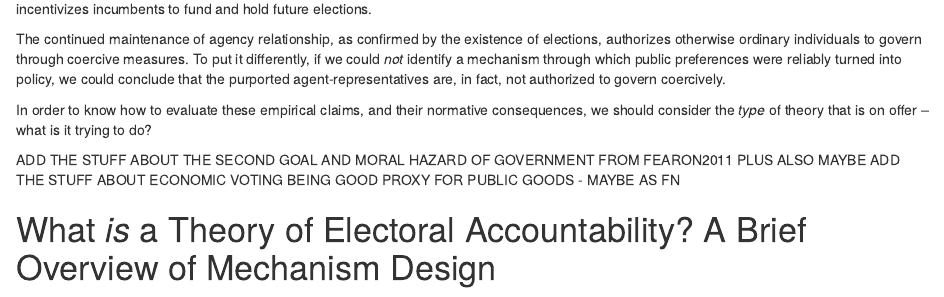
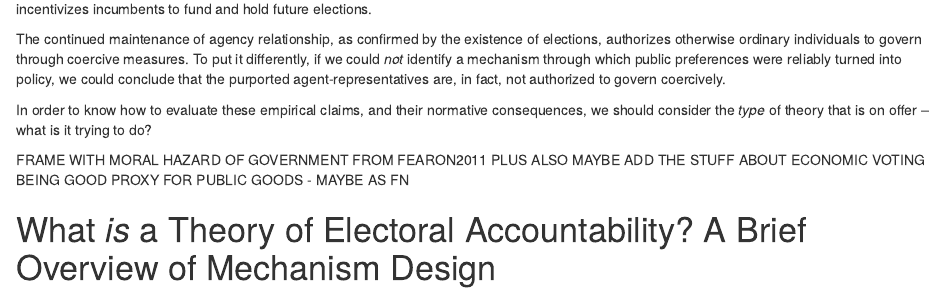
Before and after one commit to adamdhill/Diss, an R Markdown document (Ch1/Ch1.rmd): the page in a window 1100 px wide, from 1490 px down. Rendered offline with R 4.5, knitr and Pandoc, with nearby package versions.

Commit message:
plan for Tr EA

```diff
--- a/Ch1/Ch1.rmd
+++ b/Ch1/Ch1.rmd
@@ -36,7 +36,7 @@ The continued maintenance of agency relationship, as confirmed by the existence
 
 In order to know how to evaluate these empirical claims, and their normative consequences, we should consider the *type* of theory that is on offer -- what is it trying to do?
 
-ADD THE STUFF ABOUT THE SECOND GOAL AND MORAL HAZARD OF GOVERNMENT FROM FEARON2011
+FRAME WITH MORAL HAZARD OF GOVERNMENT FROM FEARON2011
 PLUS ALSO MAYBE ADD THE STUFF ABOUT ECONOMIC VOTING BEING GOOD PROXY FOR PUBLIC GOODS - MAYBE AS FN
 
 # What *is* a Theory of Electoral Accountability? A Brief Overview of Mechanism Design
```
Also changed, not shown: 1 other file.
